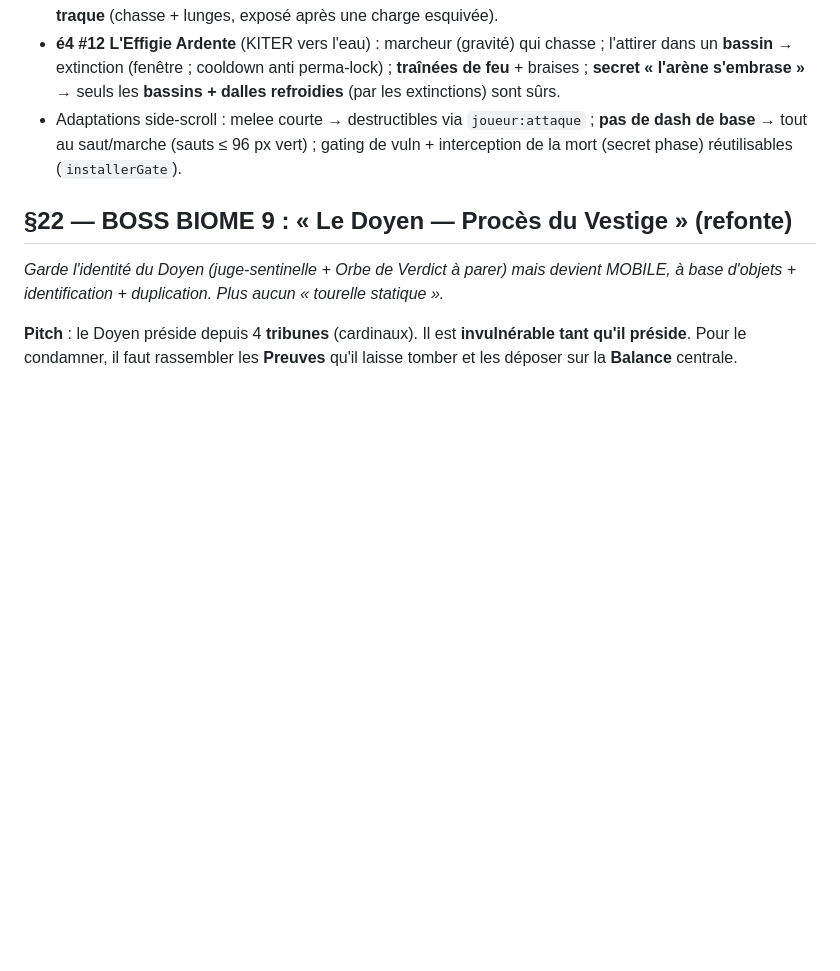
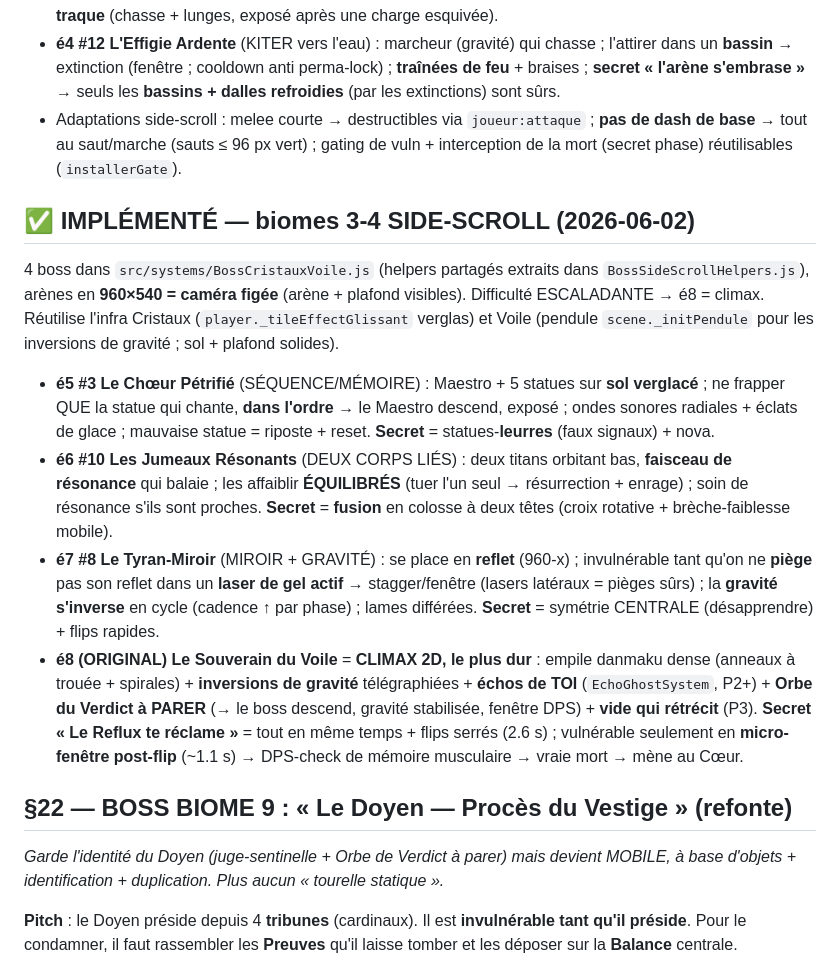
Before and after one commit to Maxilyas/Vestige, a Markdown page: BOSS_CONCEPTS.md, the part around the change. GitHub-like rendering; blank space fills up the shorter version.

```diff
--- a/BOSS_CONCEPTS.md
+++ b/BOSS_CONCEPTS.md
@@ -189,6 +189,13 @@ Les deux boss ci-dessous sont **codés** (`src/systems/BossCoeurReflux.js`, help
 - **é4 #12 L'Effigie Ardente** (KITER vers l'eau) : marcheur (gravité) qui chasse ; l'attirer dans un **bassin** → extinction (fenêtre ; cooldown anti perma-lock) ; **traînées de feu** + braises ; **secret « l'arène s'embrase »** → seuls les **bassins + dalles refroidies** (par les extinctions) sont sûrs.
 - Adaptations side-scroll : melee courte → destructibles via `joueur:attaque` ; **pas de dash de base** → tout au saut/marche (sauts ≤ 96 px vert) ; gating de vuln + interception de la mort (secret phase) réutilisables (`installerGate`).
 
+## ✅ IMPLÉMENTÉ — biomes 3-4 SIDE-SCROLL (2026-06-02)
+4 boss dans `src/systems/BossCristauxVoile.js` (helpers partagés extraits dans `BossSideScrollHelpers.js`), arènes en **960×540 = caméra figée** (arène + plafond visibles). Difficulté ESCALADANTE → é8 = climax. Réutilise l'infra Cristaux (`player._tileEffectGlissant` verglas) et Voile (pendule `scene._initPendule` pour les inversions de gravité ; sol + plafond solides).
+- **é5 #3 Le Chœur Pétrifié** (SÉQUENCE/MÉMOIRE) : Maestro + 5 statues sur **sol verglacé** ; ne frapper QUE la statue qui chante, **dans l'ordre** → le Maestro descend, exposé ; ondes sonores radiales + éclats de glace ; mauvaise statue = riposte + reset. **Secret** = statues-**leurres** (faux signaux) + nova.
+- **é6 #10 Les Jumeaux Résonants** (DEUX CORPS LIÉS) : deux titans orbitant bas, **faisceau de résonance** qui balaie ; les affaiblir **ÉQUILIBRÉS** (tuer l'un seul → résurrection + enrage) ; soin de résonance s'ils sont proches. **Secret** = **fusion** en colosse à deux têtes (croix rotative + brèche-faiblesse mobile).
+- **é7 #8 Le Tyran-Miroir** (MIROIR + GRAVITÉ) : se place en **reflet** (960-x) ; invulnérable tant qu'on ne **piège** pas son reflet dans un **laser de gel actif** → stagger/fenêtre (lasers latéraux = pièges sûrs) ; la **gravité s'inverse** en cycle (cadence ↑ par phase) ; lames différées. **Secret** = symétrie CENTRALE (désapprendre) + flips rapides.
+- **é8 (ORIGINAL) Le Souverain du Voile** = **CLIMAX 2D, le plus dur** : empile danmaku dense (anneaux à trouée + spirales) + **inversions de gravité** télégraphiées + **échos de TOI** (`EchoGhostSystem`, P2+) + **Orbe du Verdict à PARER** (→ le boss descend, gravité stabilisée, fenêtre DPS) + **vide qui rétrécit** (P3). **Secret « Le Reflux te réclame »** = tout en même temps + flips serrés (2.6 s) ; vulnérable seulement en **micro-fenêtre post-flip** (~1.1 s) → DPS-check de mémoire musculaire → vraie mort → mène au Cœur.
+
 ## §22 — BOSS BIOME 9 : « Le Doyen — Procès du Vestige » (refonte)
 *Garde l'identité du Doyen (juge-sentinelle + Orbe de Verdict à parer) mais devient MOBILE, à base d'objets + identification + duplication. Plus aucun « tourelle statique ».*
 
```
Also changed, not shown: CLAUDE.md (+8 -4 lines).
